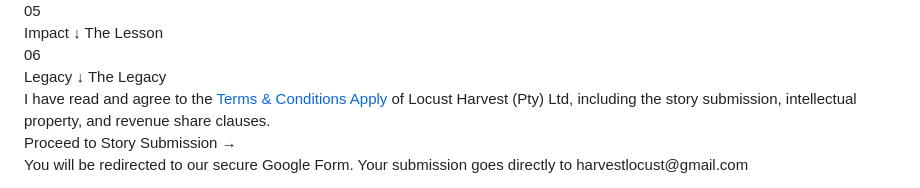
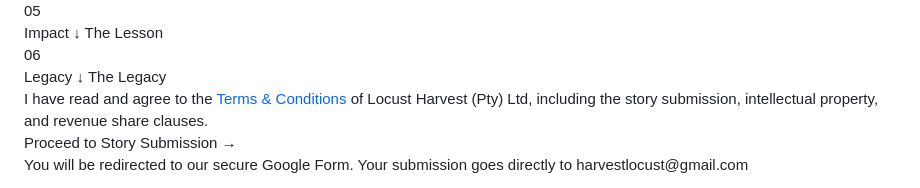
Before and after one commit to LocustHarvest/locustharvest.github.io, a Markdown page: README.md, the part around the change. GitHub-like rendering.

Commit message:
Update link text for terms and conditions
Signed-off-by: LOCUST HARVEST <locustharvest@outlook.com>

```diff
--- a/README.md
+++ b/README.md
@@ -494,7 +494,7 @@ font-size: clamp(1rem, 1.8vw, 1.4rem);
         <span class="tc-custom-check"></span>
         <span class="tc-text">
           I have read and agree to the
-          <a href="terms.html" target="_blank">Terms &amp; Conditions Apply</a>
+          <a href="terms.html" target="_blank">Terms &amp; Conditions</a>
           of Locust Harvest (Pty) Ltd, including the story submission, intellectual property, and revenue share clauses.
         </span>
       </label>
```
